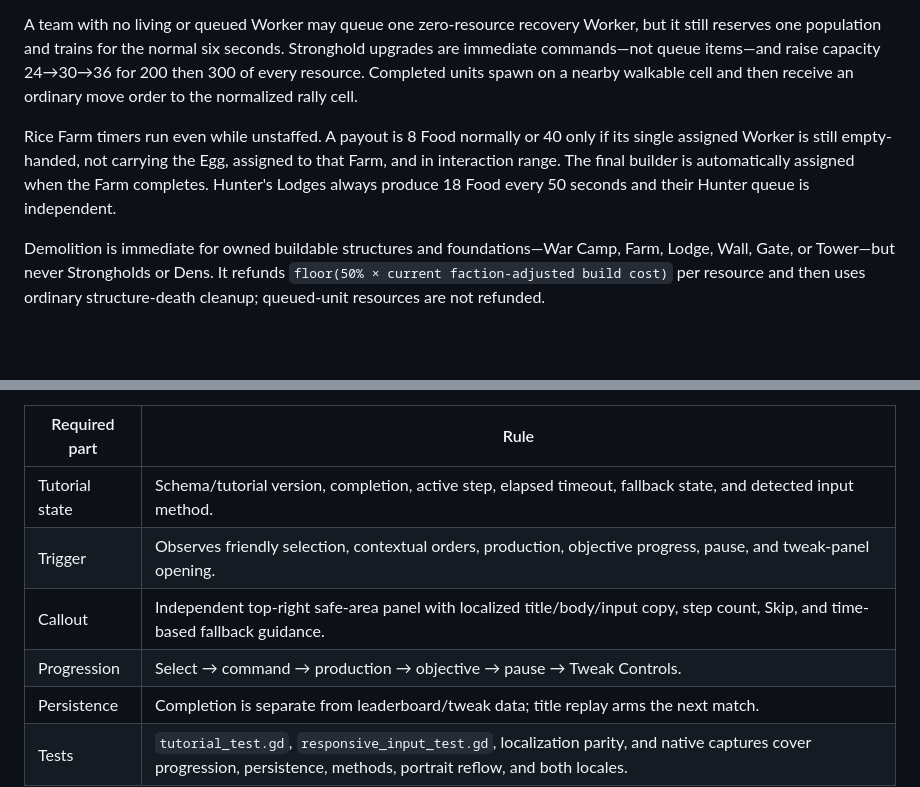
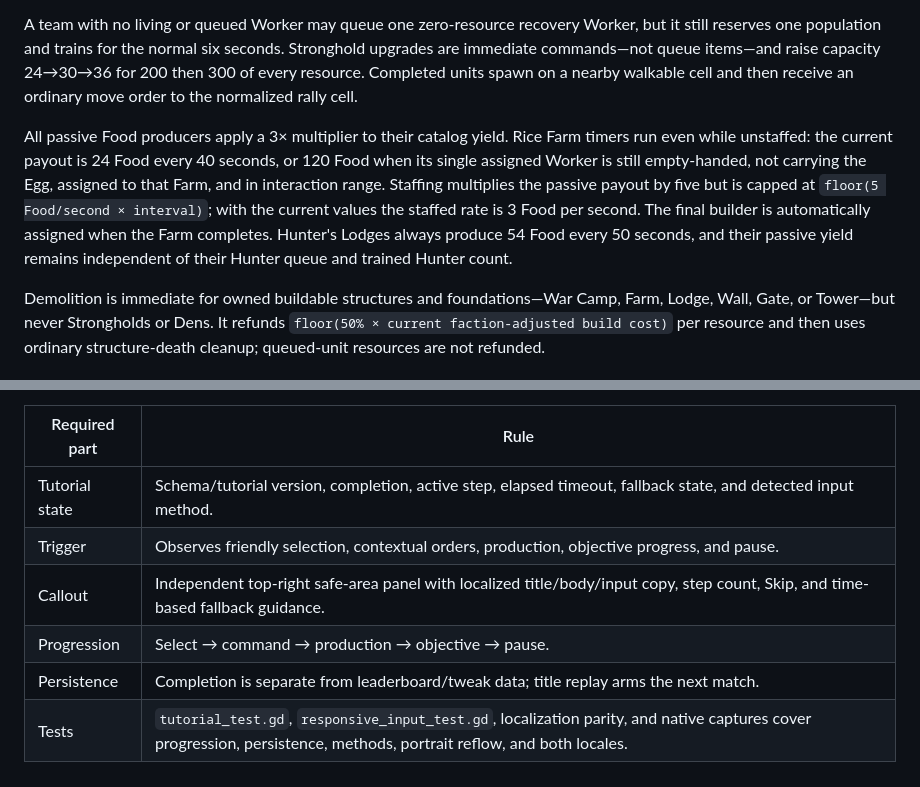
Before and after one commit to junnyboi/proto-rts, a Markdown page: README.md, 2 parts joined by grey strips. GitHub-like rendering; blank space fills up the shorter version.

Commit message:
docs: sync README with current game behavior

```diff
--- a/README.md
+++ b/README.md
@@ -141,7 +141,7 @@ Completed producers accept only mapped units: Stronghold→Worker, War Camp→Va
 
 A team with no living or queued Worker may queue one zero-resource recovery Worker, but it still reserves one population and trains for the normal six seconds. Stronghold upgrades are immediate commands—not queue items—and raise capacity 24→30→36 for 200 then 300 of every resource. Completed units spawn on a nearby walkable cell and then receive an ordinary move order to the normalized rally cell.
 
-Rice Farm timers run even while unstaffed. A payout is 8 Food normally or 40 only if its single assigned Worker is still empty-handed, not carrying the Egg, assigned to that Farm, and in interaction range. The final builder is automatically assigned when the Farm completes. Hunter's Lodges always produce 18 Food every 50 seconds and their Hunter queue is independent.
+All passive Food producers apply a 3× multiplier to their catalog yield. Rice Farm timers run even while unstaffed: the current payout is 24 Food every 40 seconds, or 120 Food when its single assigned Worker is still empty-handed, not carrying the Egg, assigned to that Farm, and in interaction range. Staffing multiplies the passive payout by five but is capped at `floor(5 Food/second × interval)`; with the current values the staffed rate is 3 Food per second. The final builder is automatically assigned when the Farm completes. Hunter's Lodges always produce 54 Food every 50 seconds, and their passive yield remains independent of their Hunter queue and trained Hunter count.
 
 Demolition is immediate for owned buildable structures and foundations—War Camp, Farm, Lodge, Wall, Gate, or Tower—but never Strongholds or Dens. It refunds `floor(50% × current faction-adjusted build cost)` per resource and then uses ordinary structure-death cleanup; queued-unit resources are not refunded.
 
@@ -396,9 +396,9 @@ Candidate reels and source BGM are external inputs; a fresh clone cannot recreat
 | Required part | Rule |
 | --- | --- |
 | Tutorial state | Schema/tutorial version, completion, active step, elapsed timeout, fallback state, and detected input method. |
-| Trigger | Observes friendly selection, contextual orders, production, objective progress, pause, and tweak-panel opening. |
+| Trigger | Observes friendly selection, contextual orders, production, objective progress, and pause. |
 | Callout | Independent top-right safe-area panel with localized title/body/input copy, step count, Skip, and time-based fallback guidance. |
-| Progression | Select → command → production → objective → pause → Tweak Controls. |
+| Progression | Select → command → production → objective → pause. |
 | Persistence | Completion is separate from leaderboard/tweak data; title replay arms the next match. |
 | Tests | `tutorial_test.gd`, `responsive_input_test.gd`, localization parity, and native captures cover progression, persistence, methods, portrait reflow, and both locales. |
 
```
